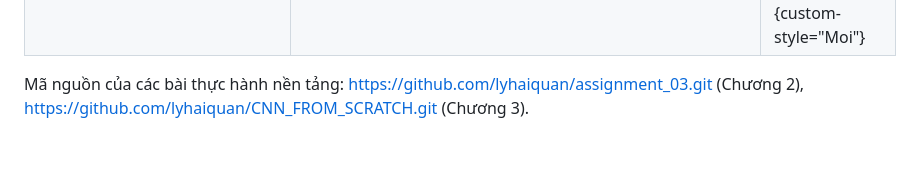
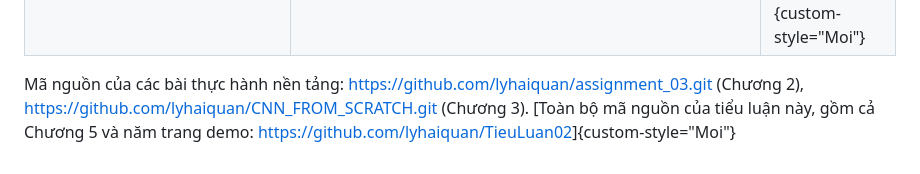
Before and after one commit to lyhaiquan/TieuLuan02, a Markdown page: build/chapters/06_tailieu.md, the part around the change. Drawn GitHub-style.

```diff
--- a/build/chapters/06_tailieu.md
+++ b/build/chapters/06_tailieu.md
@@ -57,4 +57,4 @@
 | [Giá 5 mã HOSE: VNM, FPT, VCB, HPG, VIC]{custom-style="Moi"} | [yfinance](https://pypi.org/project/yfinance/) | [bản chụp ngày 15/10/2026, dùng ở Chương 5]{custom-style="Moi"} |
 | [Tin tức về vàng và cổ phiếu]{custom-style="Moi"} | [Google News RSS](https://news.google.com/rss) | [chỉ trả về tin gần đây; kho tin dày từ tháng 1/2026]{custom-style="Moi"} |
 
-Mã nguồn của các bài thực hành nền tảng: <https://github.com/lyhaiquan/assignment_03.git> (Chương 2), <https://github.com/lyhaiquan/CNN_FROM_SCRATCH.git> (Chương 3).
+Mã nguồn của các bài thực hành nền tảng: <https://github.com/lyhaiquan/assignment_03.git> (Chương 2), <https://github.com/lyhaiquan/CNN_FROM_SCRATCH.git> (Chương 3). [Toàn bộ mã nguồn của tiểu luận này, gồm cả Chương 5 và năm trang demo: <https://github.com/lyhaiquan/TieuLuan02>]{custom-style="Moi"}
```
Also changed, not shown: README.md (+2 -0 lines).
